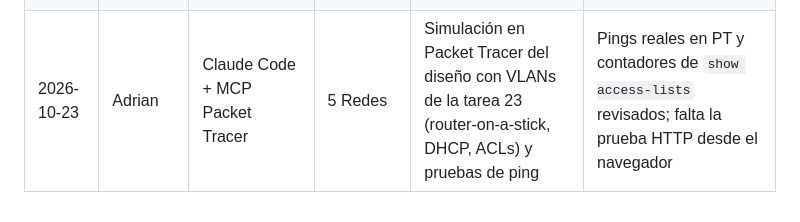
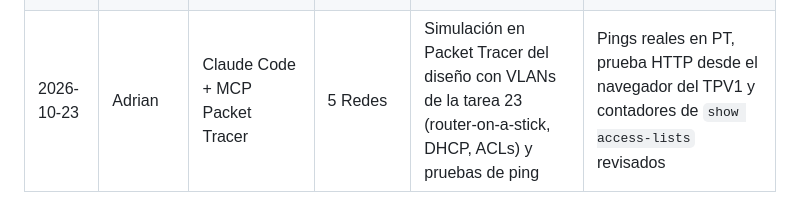
Before and after one commit to zHGx-alt/Reto-Asir, a Markdown page: docs/gestion/registro-ia.md, the part around the change. Rendered like a GitHub page.

```diff
--- a/docs/gestion/registro-ia.md
+++ b/docs/gestion/registro-ia.md
@@ -32,4 +32,4 @@ El reto permite usar IA (chat y agéntica). Anotamos cada uso relevante para pod
 | 2026-10-23 | Adrian | Claude Code | 0 Gestión | Puesta al día del Anexo II (decisiones, incidencias y pruebas de todos los bloques) y del backlog según el estado de cada documento | Cada dato se ha sacado del documento de su tarea, que se enlaza; pendiente de revisar por el equipo |
 | 2026-10-23 | Adrian | Claude Code | 4 Arduino | Esquema de conexiones con la placa real (Keyestudio Leonardo) y los 6 botones; sketch para el Arduino IDE | Compila (`pio run`); falta probarlo en la placa (tarea #50) |
 | 2026-10-23 | Adrian | Claude Code | 5 Redes | Borrador de la tarea 23: plano del local (draw.io y SVG) y plan de direccionamiento y segmentación | Medidas del local supuestas; falta confirmar con los Archer C6 la red de invitados y apuntar las MAC; pendiente de revisar por Iker |
-| 2026-10-23 | Adrian | Claude Code + MCP Packet Tracer | 5 Redes | Simulación en Packet Tracer del diseño con VLANs de la tarea 23 (router-on-a-stick, DHCP, ACLs) y pruebas de ping | Pings reales en PT y contadores de `show access-lists` revisados; falta la prueba HTTP desde el navegador |
+| 2026-10-23 | Adrian | Claude Code + MCP Packet Tracer | 5 Redes | Simulación en Packet Tracer del diseño con VLANs de la tarea 23 (router-on-a-stick, DHCP, ACLs) y pruebas de ping | Pings reales en PT, prueba HTTP desde el navegador del TPV1 y contadores de `show access-lists` revisados |
```
Also changed, not shown: docs/redes/23-plano-direccionamiento.md (+4 -2 lines), docs/redes/23-prueba-http-tpv1.png (added).
